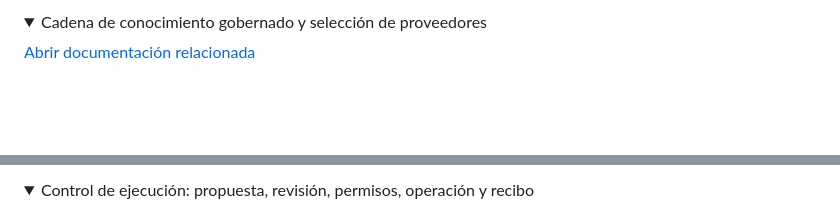
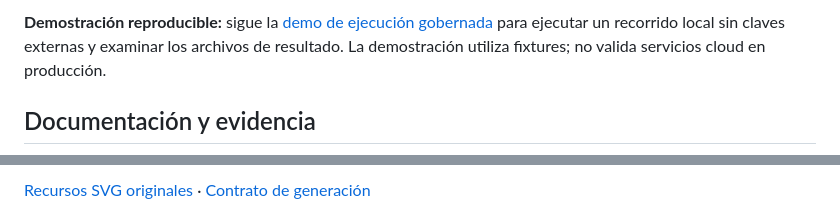
Before and after one commit to MarcValls/BAGO_AGENTIC_DATA_LAB, a Markdown page: README.md, 2 parts joined by grey strips. GitHub-like rendering; folded sections open; blank space fills up the shorter version.

```diff
--- a/README.md
+++ b/README.md
@@ -42,6 +36,5 @@
 
-<details>
-<summary>Cadena de conocimiento gobernado y selección de proveedores</summary>
+**Demostración reproducible:** sigue la [demo de ejecución gobernada](docs/one_command_demo.md) para ejecutar un recorrido local sin claves externas y examinar los archivos de resultado. La demostración utiliza fixtures; no valida servicios cloud en producción.
 
-[Abrir documentación relacionada](docs/governed_rag.md)
+## Documentación y evidencia
 
@@ -50,4 +42,3 @@
 
-<details>
-<summary>Control de ejecución: propuesta, revisión, permisos, operación y recibo</summary>
+[Recursos SVG originales](docs/assets/readme-banner/) · [Contrato de generación](docs/readme_generation.md)
 
```
Also changed, not shown: other parts of README.md (+19 -61 lines), docs/readme_generation.md (+33 -27 lines), docs/verification/readme-minimal-20261029/github-desktop.jpg (added), 12 other files.
